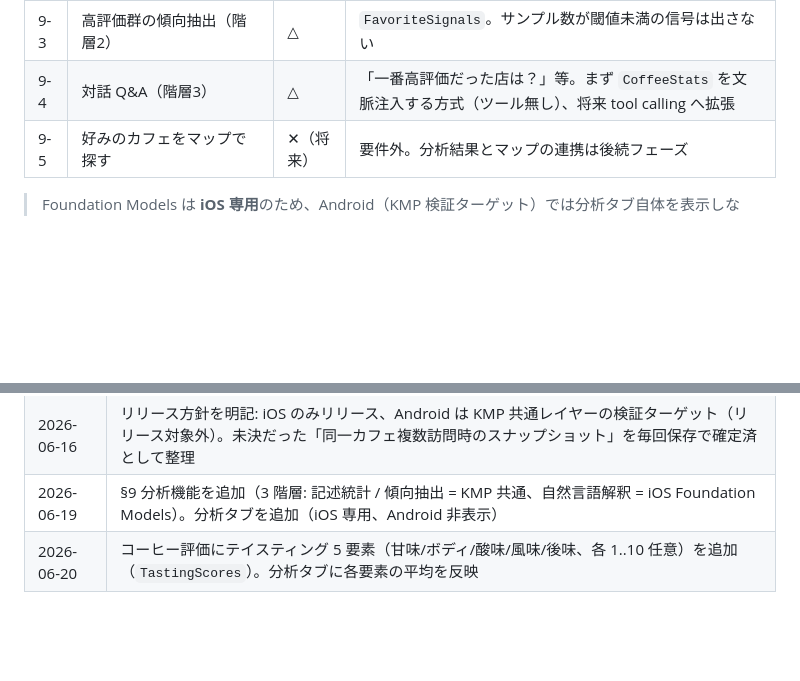
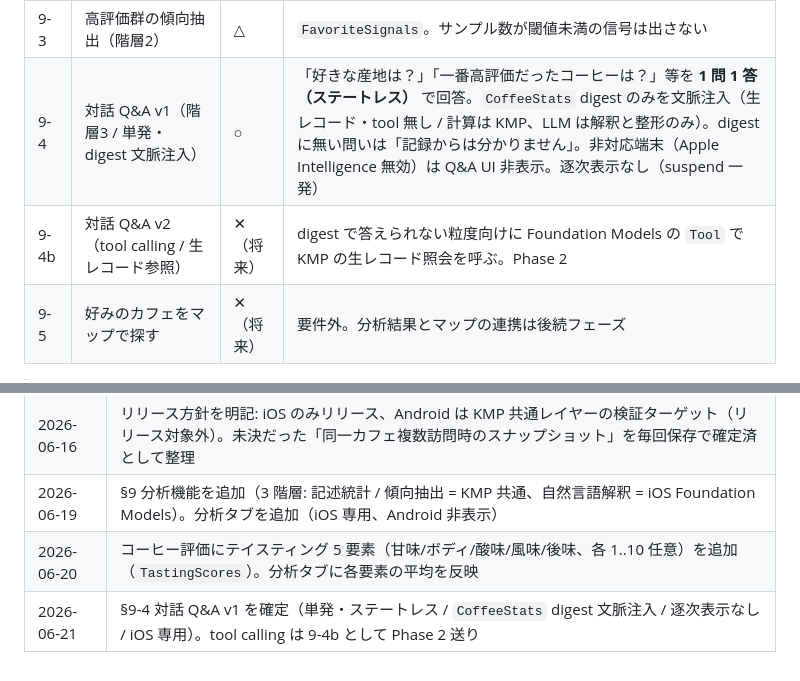
Before and after one commit to noricoffee/CoffeeVision, a Markdown page: docs/requirements.md, 2 parts joined by grey strips. Rendered like a GitHub page; blank space fills up the shorter version.

```diff
--- a/docs/requirements.md
+++ b/docs/requirements.md
@@ -178,7 +178,8 @@ Visit に紐づくフード（軽食 / スイーツなど）の記録。
 | 9-1 | 記述統計の可視化（階層1） | ○ | 杯数・産地・焙煎度・抽出方法・平均評価・月次推移・よく行く店・**テイスティング 5 要素の平均**（甘味/ボディ/酸味/風味/後味） |
 | 9-2 | Foundation Models による傾向要約サマリ（階層3） | ○ | `CoffeeStats` を入力に 2–3 文で要約。Apple Intelligence 無効 / 非対応端末では階層1 のみ表示にフォールバック |
 | 9-3 | 高評価群の傾向抽出（階層2） | △ | `FavoriteSignals`。サンプル数が閾値未満の信号は出さない |
-| 9-4 | 対話 Q&A（階層3） | △ | 「一番高評価だった店は？」等。まず `CoffeeStats` を文脈注入する方式（ツール無し）、将来 tool calling へ拡張 |
+| 9-4 | 対話 Q&A v1（階層3 / 単発・digest 文脈注入） | ○ | 「好きな産地は？」「一番高評価だったコーヒーは？」等を **1 問 1 答（ステートレス）** で回答。`CoffeeStats` digest のみを文脈注入（生レコード・tool 無し / 計算は KMP、LLM は解釈と整形のみ）。digest に無い問いは「記録からは分かりません」。非対応端末（Apple Intelligence 無効）は Q&A UI 非表示。逐次表示なし（suspend 一発） |
+| 9-4b | 対話 Q&A v2（tool calling / 生レコード参照） | ✕（将来） | digest で答えられない粒度向けに Foundation Models の `Tool` で KMP の生レコード照会を呼ぶ。Phase 2 |
 | 9-5 | 好みのカフェをマップで探す | ✕（将来） | 要件外。分析結果とマップの連携は後続フェーズ |
 
 > Foundation Models は **iOS 専用**のため、Android（KMP 検証ターゲット）では分析タブ自体を表示しない。階層1・2 の集計（`CoffeeStats` / `BuildCoffeeStatsUseCase`）は KMP 共通層に置き、両 OS でビルド・テスト可能とする。
@@ -256,3 +257,4 @@ Visit に紐づくフード（軽食 / スイーツなど）の記録。
 | 2026-06-16 | リリース方針を明記: iOS のみリリース、Android は KMP 共通レイヤーの検証ターゲット（リリース対象外）。未決だった「同一カフェ複数訪問時のスナップショット」を毎回保存で確定済として整理 |
 | 2026-06-19 | §9 分析機能を追加（3 階層: 記述統計 / 傾向抽出 = KMP 共通、自然言語解釈 = iOS Foundation Models）。分析タブを追加（iOS 専用、Android 非表示） |
 | 2026-06-20 | コーヒー評価にテイスティング 5 要素（甘味/ボディ/酸味/風味/後味、各 1..10 任意）を追加（`TastingScores`）。分析タブに各要素の平均を反映 |
+| 2026-06-21 | §9-4 対話 Q&A v1 を確定（単発・ステートレス / `CoffeeStats` digest 文脈注入 / 逐次表示なし / iOS 専用）。tool calling は 9-4b として Phase 2 送り |
```
Also changed, not shown: docs/data-model.md (+18 -2 lines), docs/kmp-bridge.md (+3 -0 lines).
